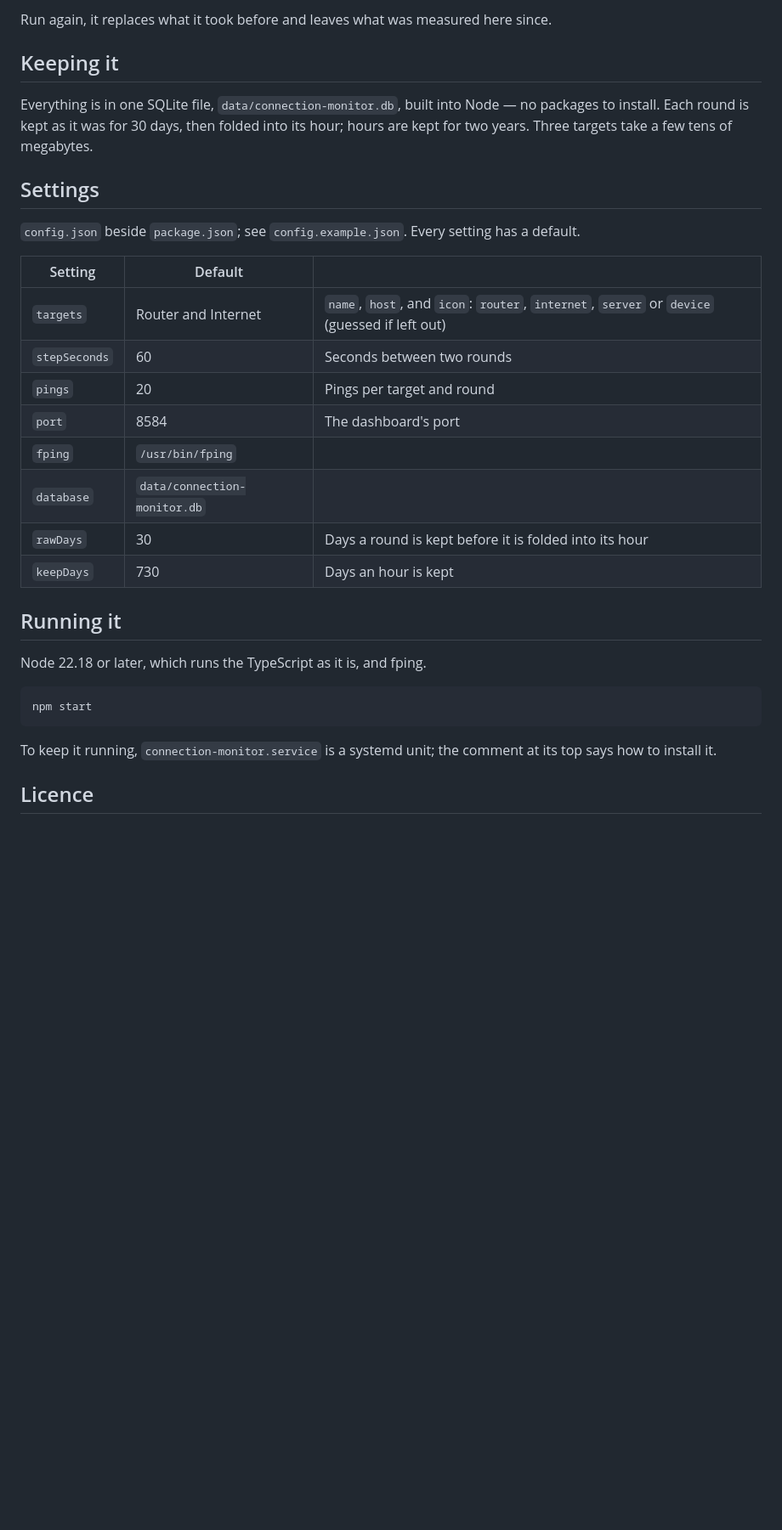
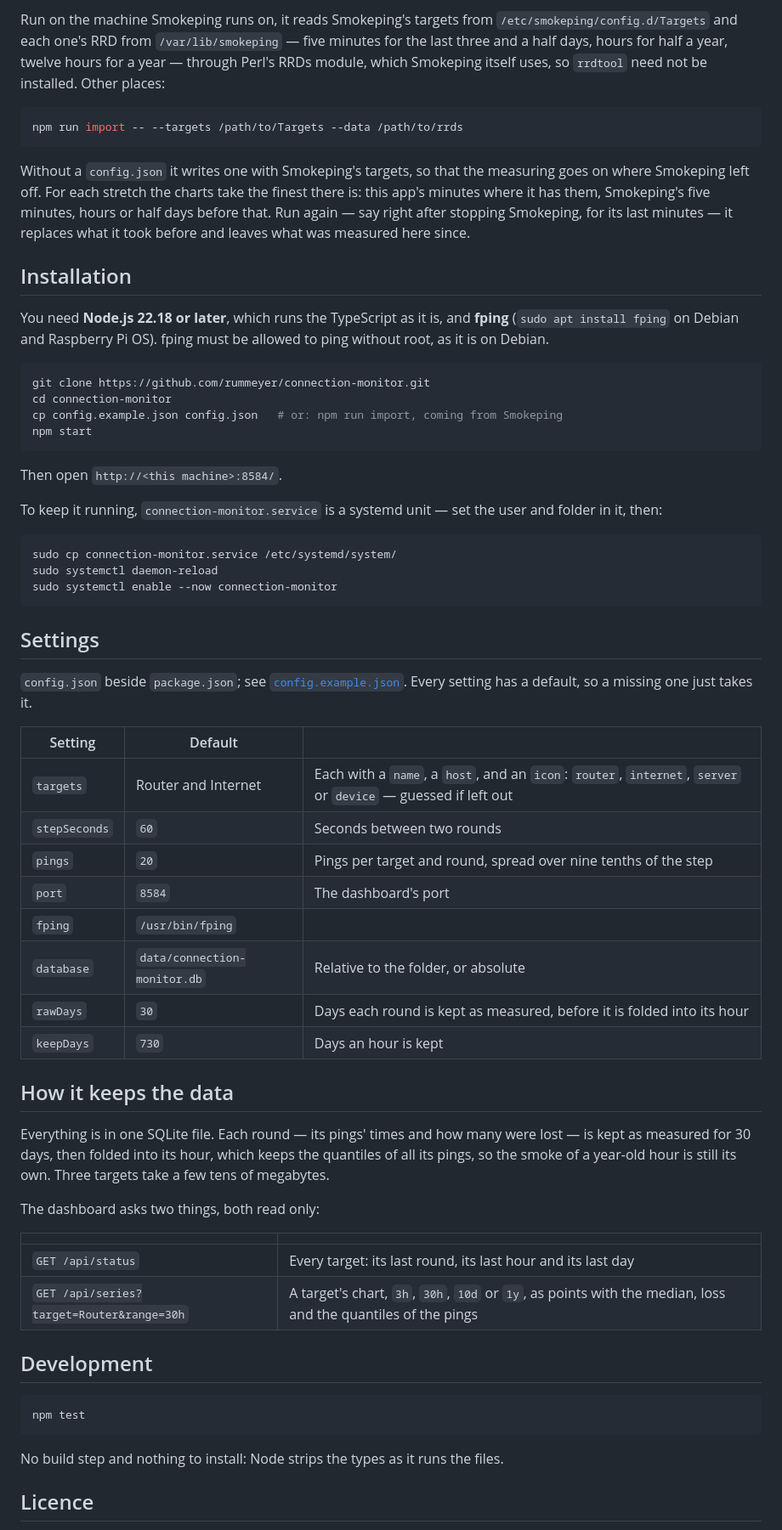
Before and after one commit to rummeyer/connection-monitor, a Markdown page: README.md, the part around one of its changes. Shown at 85% size. Drawn GitHub-style; blank space fills up the shorter version.

````diff
--- a/README.md
+++ b/README.md
@@ -27,35 +62,67 @@ npm run import -- --targets /etc/smokeping/config.d/Targets --data /var/lib/smok
 ```
 
-Run again, it replaces what it took before and leaves what was measured here since.
+Run on the machine Smokeping runs on, it reads Smokeping's targets from `/etc/smokeping/config.d/Targets` and each one's RRD from `/var/lib/smokeping` — five minutes for the last three and a half days, hours for half a year, twelve hours for a year — through Perl's RRDs module, which Smokeping itself uses, so `rrdtool` need not be installed. Other places:
 
-## Keeping it
+```sh
+npm run import -- --targets /path/to/Targets --data /path/to/rrds
+```
 
-Everything is in one SQLite file, `data/connection-monitor.db`, built into Node — no packages to install. Each round is kept as it was for 30 days, then folded into its hour; hours are kept for two years. Three targets take a few tens of megabytes.
+Without a `config.json` it writes one with Smokeping's targets, so that the measuring goes on where Smokeping left off. For each stretch the charts take the finest there is: this app's minutes where it has them, Smokeping's five minutes, hours or half days before that. Run again — say right after stopping Smokeping, for its last minutes — it replaces what it took before and leaves what was measured here since.
+
+## Installation
+
+You need **Node.js 22.18 or later**, which runs the TypeScript as it is, and **fping** (`sudo apt install fping` on Debian and Raspberry Pi OS). fping must be allowed to ping without root, as it is on Debian.
+
+```sh
+git clone https://github.com/rummeyer/connection-monitor.git
+cd connection-monitor
+cp config.example.json config.json   # or: npm run import, coming from Smokeping
+npm start
+```
+
+Then open `http://<this machine>:8584/`.
+
+To keep it running, `connection-monitor.service` is a systemd unit — set the user and folder in it, then:
+
+```sh
+sudo cp connection-monitor.service /etc/systemd/system/
+sudo systemctl daemon-reload
+sudo systemctl enable --now connection-monitor
+```
 
 ## Settings
 
-`config.json` beside `package.json`; see `config.example.json`. Every setting has a default.
+`config.json` beside `package.json`; see [`config.example.json`](config.example.json). Every setting has a default, so a missing one just takes it.
 
 | Setting | Default | |
 |---|---|---|
-| `targets` | Router and Internet | `name`, `host`, and `icon`: `router`, `internet`, `server` or `device` (guessed if left out) |
-| `stepSeconds` | 60 | Seconds between two rounds |
-| `pings` | 20 | Pings per target and round |
-| `port` | 8584 | The dashboard's port |
+| `targets` | Router and Internet | Each with a `name`, a `host`, and an `icon`: `router`, `internet`, `server` or `device` — guessed if left out |
+| `stepSeconds` | `60` | Seconds between two rounds |
+| `pings` | `20` | Pings per target and round, spread over nine tenths of the step |
+| `port` | `8584` | The dashboard's port |
 | `fping` | `/usr/bin/fping` | |
-| `database` | `data/connection-monitor.db` | |
-| `rawDays` | 30 | Days a round is kept before it is folded into its hour |
-| `keepDays` | 730 | Days an hour is kept |
+| `database` | `data/connection-monitor.db` | Relative to the folder, or absolute |
+| `rawDays` | `30` | Days each round is kept as measured, before it is folded into its hour |
+| `keepDays` | `730` | Days an hour is kept |
 
-## Running it
+## How it keeps the data
 
-Node 22.18 or later, which runs the TypeScript as it is, and fping.
+Everything is in one SQLite file. Each round — its pings' times and how many were lost — is kept as measured for 30 days, then folded into its hour, which keeps the quantiles of all its pings, so the smoke of a year-old hour is still its own. Three targets take a few tens of megabytes.
+
+The dashboard asks two things, both read only:
+
+| | |
+|---|---|
+| `GET /api/status` | Every target: its last round, its last hour and its last day |
+| `GET /api/series?target=Router&range=30h` | A target's chart, `3h`, `30h`, `10d` or `1y`, as points with the median, loss and the quantiles of the pings |
+
+## Development
 
 ```sh
-npm start
+npm test
 ```
 
-To keep it running, `connection-monitor.service` is a systemd unit; the comment at its top says how to install it.
+No build step and nothing to install: Node strips the types as it runs the files.
 
 ## Licence
 
````
Also changed, not shown: other parts of README.md (+47 -12 lines).
